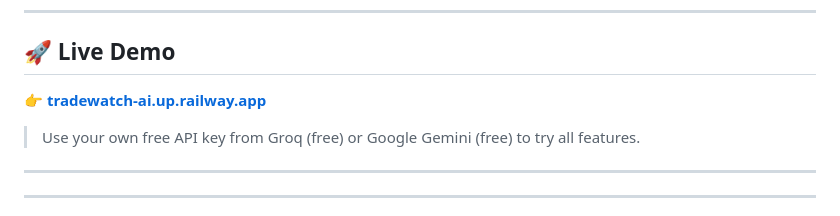
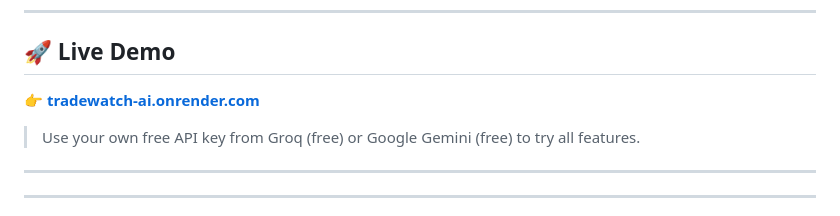
Before and after one commit to dahiwalyogesh/tradewatch-ai, a Markdown page: README.md, the part around the change. Drawn GitHub-style.

Commit message:
Update live demo link in README.md

```diff
--- a/README.md
+++ b/README.md
@@ -9,7 +9,7 @@
 
 ## 🚀 Live Demo
 
-**👉 [tradewatch-ai.up.railway.app](https://tradewatch-ai.up.railway.app)**
+**👉 [tradewatch-ai.onrender.com](https://tradewatch-ai.onrender.com)**
 
 > Use your own free API key from Groq (free) or Google Gemini (free) to try all features.
 
```
